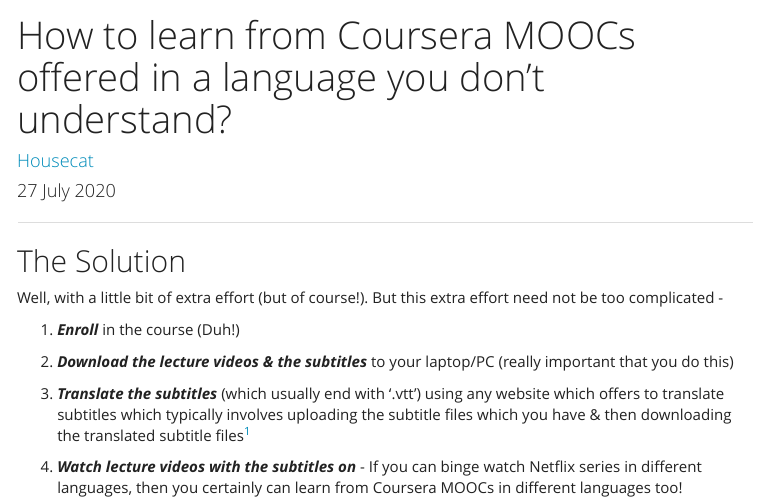
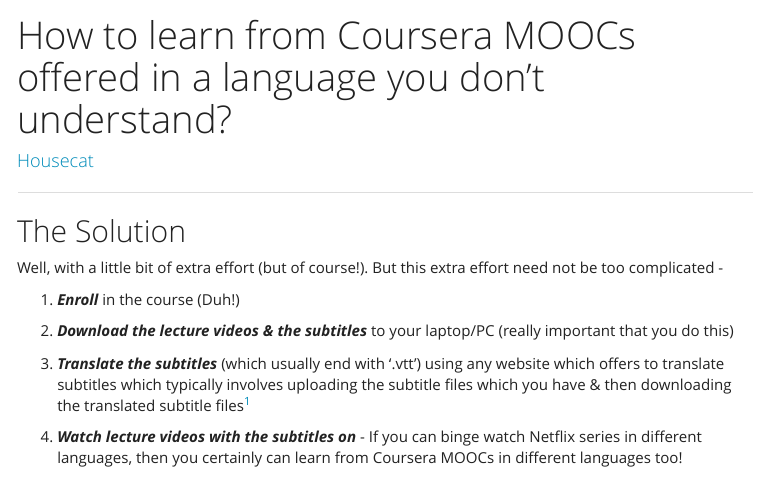
Before and after one commit to octaveone/mwb, an R Markdown document (coursera_language_fix.rmd): the page in a window 1100 px wide, from its top. The pictures show the output file coursera_language_fix.html that the author committed with the source, opened offline; library style sheets and scripts come from the installed R packages; menus at the side of the page are left out.

Commit message:
Blah Blah

```diff
--- a/coursera_language_fix.rmd
+++ b/coursera_language_fix.rmd
@@ -1,7 +1,6 @@
 ---
 title: "How to learn from Coursera MOOCs offered in a language you don't understand?"
 author:  "[Housecat](https://www.linkedin.com/in/g-arvind-kumar/)"
-date: "27 July 2020"
 output:
     html_document:
      toc: true
```
Also changed, not shown: coursera_language_fix.html, getting_sophisticated.html.
